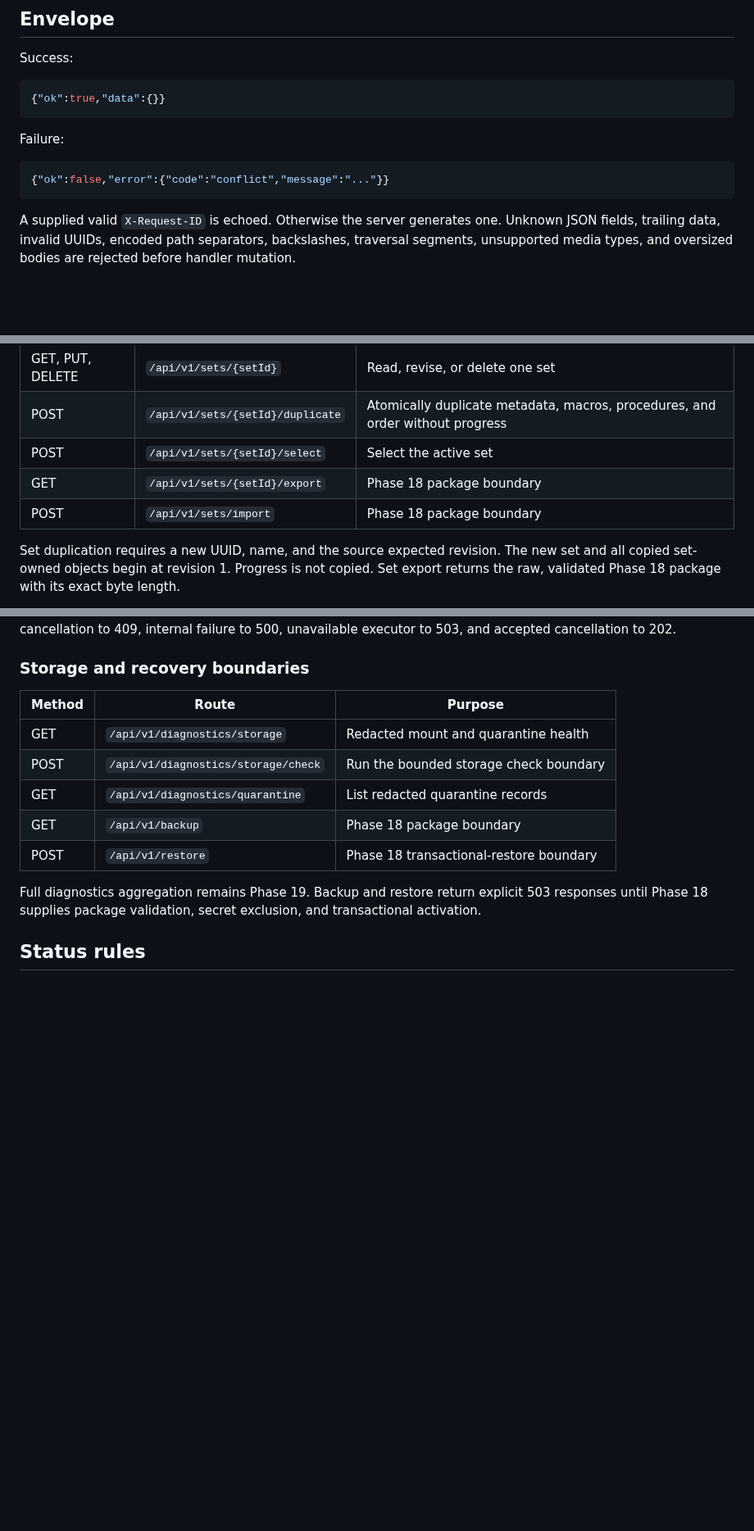
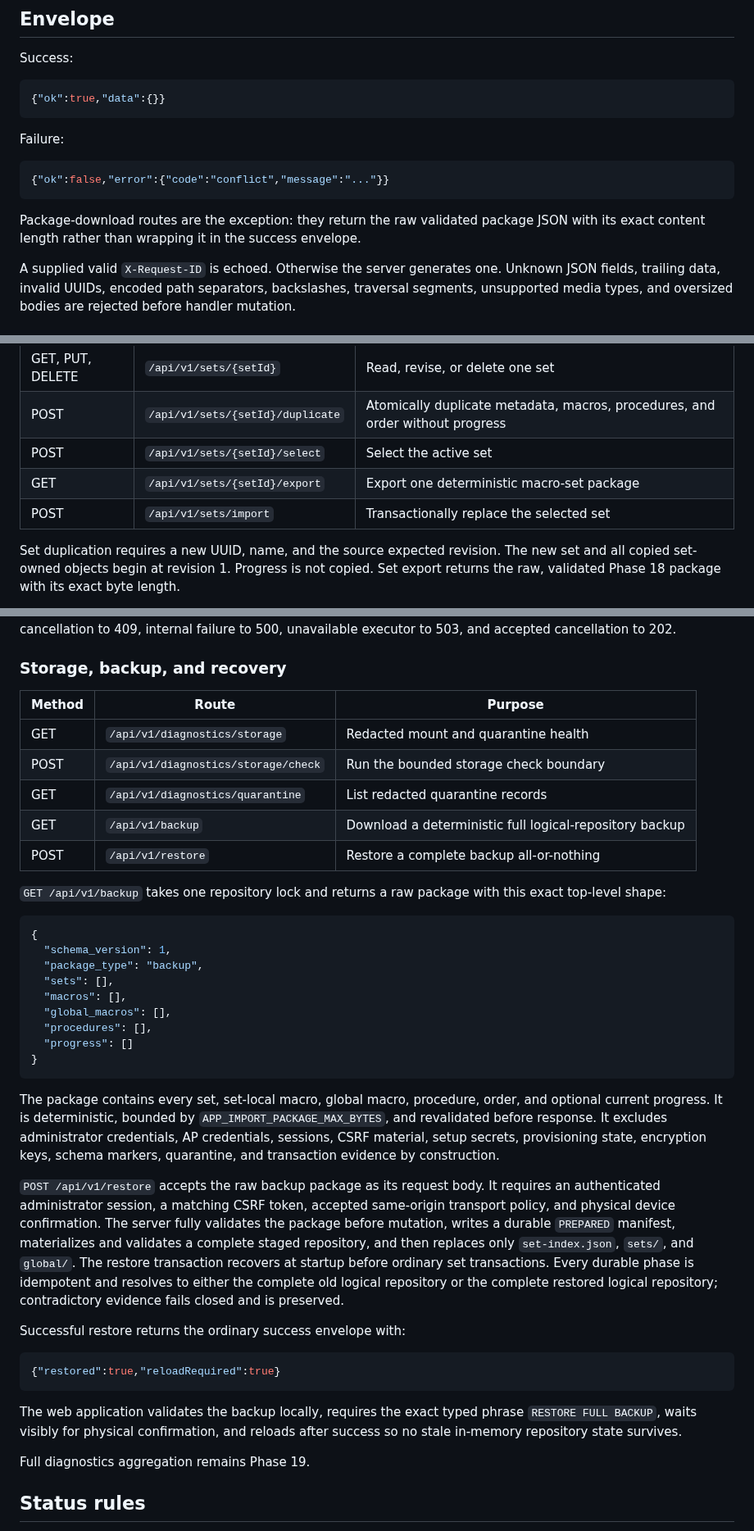
Before and after one commit to ekkus93/esp32-macro-keyboard, a Markdown page: docs/API.md, 3 parts joined by grey strips. Shown at 82% size. Drawn GitHub-style; blank space fills up the shorter version.

Commit message:
docs(api): document full backup and transactional restore

````diff
--- a/docs/API.md
+++ b/docs/API.md
@@ -17,6 +17,9 @@ Failure:
 ```json
 {"ok":false,"error":{"code":"conflict","message":"..."}}
 ```
+
+Package-download routes are the exception: they return the raw validated package
+JSON with its exact content length rather than wrapping it in the success envelope.
 
 A supplied valid `X-Request-ID` is echoed. Otherwise the server generates one.
 Unknown JSON fields, trailing data, invalid UUIDs, encoded path separators,
@@ -53,8 +56,8 @@ session tokens, CSRF tokens, setup secrets, or encryption material.
 | GET, PUT, DELETE | `/api/v1/sets/{setId}` | Read, revise, or delete one set |
 | POST | `/api/v1/sets/{setId}/duplicate` | Atomically duplicate metadata, macros, procedures, and order without progress |
 | POST | `/api/v1/sets/{setId}/select` | Select the active set |
-| GET | `/api/v1/sets/{setId}/export` | Phase 18 package boundary |
-| POST | `/api/v1/sets/import` | Phase 18 package boundary |
+| GET | `/api/v1/sets/{setId}/export` | Export one deterministic macro-set package |
+| POST | `/api/v1/sets/import` | Transactionally replace the selected set |
 
 Set duplication requires a new UUID, name, and the source expected revision. The
 new set and all copied set-owned objects begin at revision 1. Progress is not
@@ -166,19 +169,59 @@ persisted setting enables it. Cancellation maps no current execution to 404,
 terminal or repeat cancellation to 409, internal failure to 500, unavailable
 executor to 503, and accepted cancellation to 202.
 
-### Storage and recovery boundaries
+### Storage, backup, and recovery
 
 | Method | Route | Purpose |
 | --- | --- | --- |
 | GET | `/api/v1/diagnostics/storage` | Redacted mount and quarantine health |
 | POST | `/api/v1/diagnostics/storage/check` | Run the bounded storage check boundary |
 | GET | `/api/v1/diagnostics/quarantine` | List redacted quarantine records |
-| GET | `/api/v1/backup` | Phase 18 package boundary |
-| POST | `/api/v1/restore` | Phase 18 transactional-restore boundary |
+| GET | `/api/v1/backup` | Download a deterministic full logical-repository backup |
+| POST | `/api/v1/restore` | Restore a complete backup all-or-nothing |
 
-Full diagnostics aggregation remains Phase 19. Backup and restore return explicit
-503 responses until Phase 18 supplies package validation, secret exclusion, and
-transactional activation.
+`GET /api/v1/backup` takes one repository lock and returns a raw package with this
+exact top-level shape:
+
+```json
+{
+  "schema_version": 1,
+  "package_type": "backup",
+  "sets": [],
+  "macros": [],
+  "global_macros": [],
+  "procedures": [],
+  "progress": []
+}
+```
+
+The package contains every set, set-local macro, global macro, procedure, order,
+and optional current progress. It is deterministic, bounded by
+`APP_IMPORT_PACKAGE_MAX_BYTES`, and revalidated before response. It excludes
+administrator credentials, AP credentials, sessions, CSRF material, setup
+secrets, provisioning state, encryption keys, schema markers, quarantine, and
+transaction evidence by construction.
+
+`POST /api/v1/restore` accepts the raw backup package as its request body. It
+requires an authenticated administrator session, a matching CSRF token, accepted
+same-origin transport policy, and physical device confirmation. The server fully
+validates the package before mutation, writes a durable `PREPARED` manifest,
+materializes and validates a complete staged repository, and then replaces only
+`set-index.json`, `sets/`, and `global/`. The restore transaction recovers at
+startup before ordinary set transactions. Every durable phase is idempotent and
+resolves to either the complete old logical repository or the complete restored
+logical repository; contradictory evidence fails closed and is preserved.
+
+Successful restore returns the ordinary success envelope with:
+
+```json
+{"restored":true,"reloadRequired":true}
+```
+
+The web application validates the backup locally, requires the exact typed phrase
+`RESTORE FULL BACKUP`, waits visibly for physical confirmation, and reloads after
+success so no stale in-memory repository state survives.
+
+Full diagnostics aggregation remains Phase 19.
 
 ## Status rules
 
````
